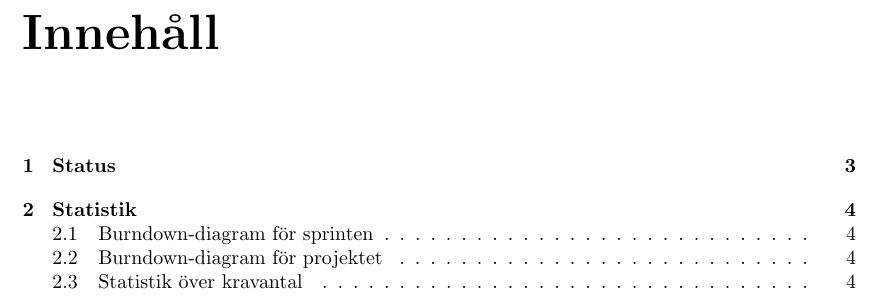
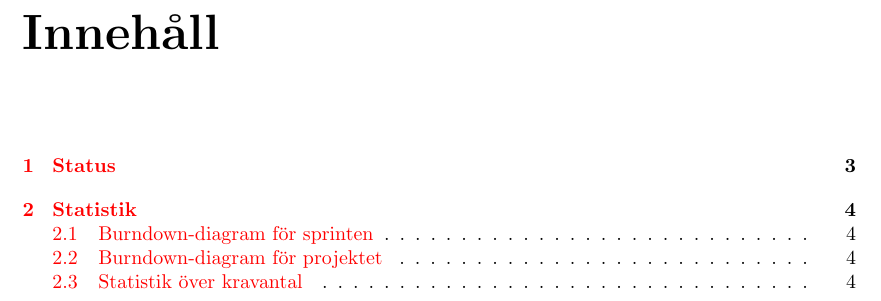
Before and after one commit to wi-tscher/pd-req, a LaTeX document (config/latex/requirements.tex): part of page 2 of 4, cut so that both start at the same text. Compiled offline with pdfLaTeX; a LaTeX package or settings file that is missing is left out.

Commit message:
Changed TEX base file hyperref parameters.

```diff
--- a/config/latex/requirements.tex
+++ b/config/latex/requirements.tex
@@ -9,7 +9,7 @@
 % Comment that line with draft out and inpect the errornous page
 \usepackage[
     pdfauthor={witscher@abo.fi},%
-    draft,%
+    %draft,%
     debug,
     pagebackref=true,%
     luatex,
```
